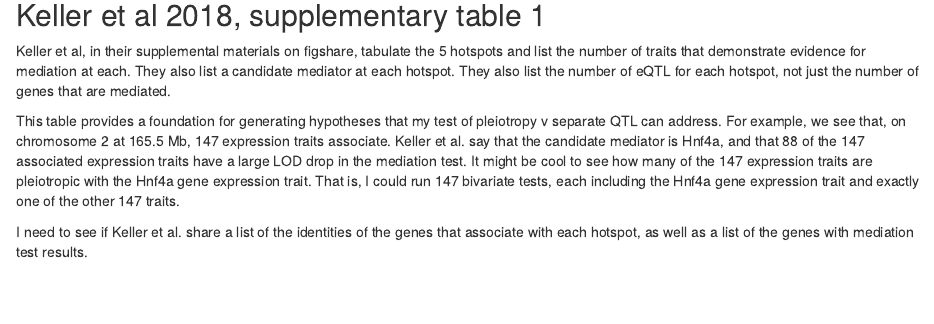
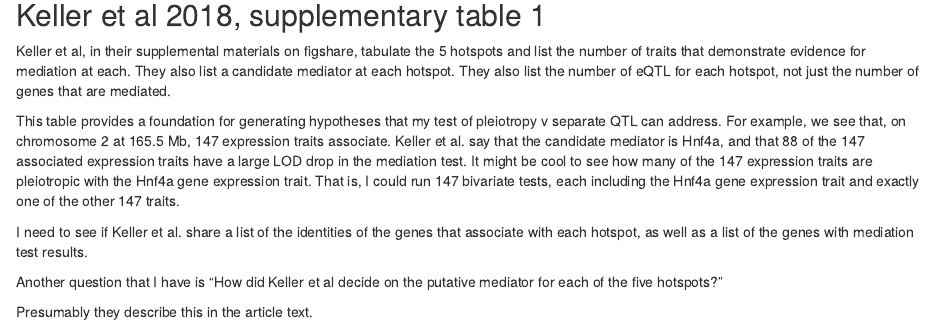
Before and after one commit to fboehm/keller-2018-rna-analysis, an R Markdown document (Rmd/data-download.Rmd): the page in a window 1100 px wide, from 580 px down. Rendered offline with R 4.5, knitr and Pandoc, with nearby package versions; some code elsewhere in the file could not run offline.

Commit message:
updated ideas

```diff
--- a/Rmd/data-download.Rmd
+++ b/Rmd/data-download.Rmd
@@ -43,5 +43,8 @@ Keller et al, in their supplemental materials on figshare, tabulate the 5 hotspo
 This table provides a foundation for generating hypotheses that my test of pleiotropy v separate QTL can address. For example, we see that, on chromosome 2 at 165.5 Mb, 147 expression traits associate. Keller et al. say that the candidate mediator is Hnf4a, and that 88 of the 147 associated expression traits have a large LOD drop in the mediation test. It might be cool to see how many of the 147 expression traits are pleiotropic with the Hnf4a gene expression trait. That is, I could run 147 bivariate tests, each including the Hnf4a gene expression trait and exactly one of the other 147 traits.
 
 
+I need to see if Keller et al. share a list of the identities of the genes that associate with each hotspot, as well as a list of the genes with mediation test results.
 
-I need to see if Keller et al. share a list of the identities of the genes that associate with each hotspot, as well as a list of the genes with mediation test results.
+Another question that I have is "How did Keller et al decide on the putative mediator for each of the five hotspots?"
+
+Presumably they describe this in the article text.
```
